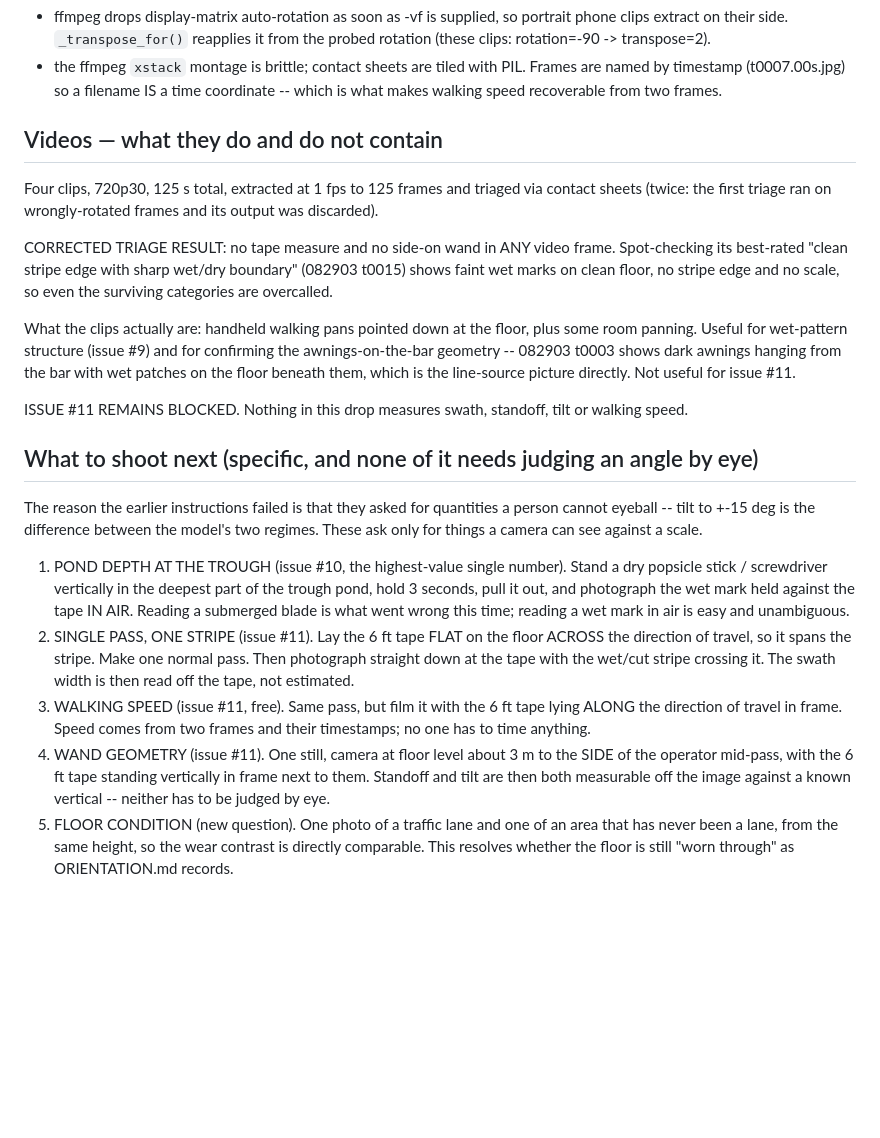
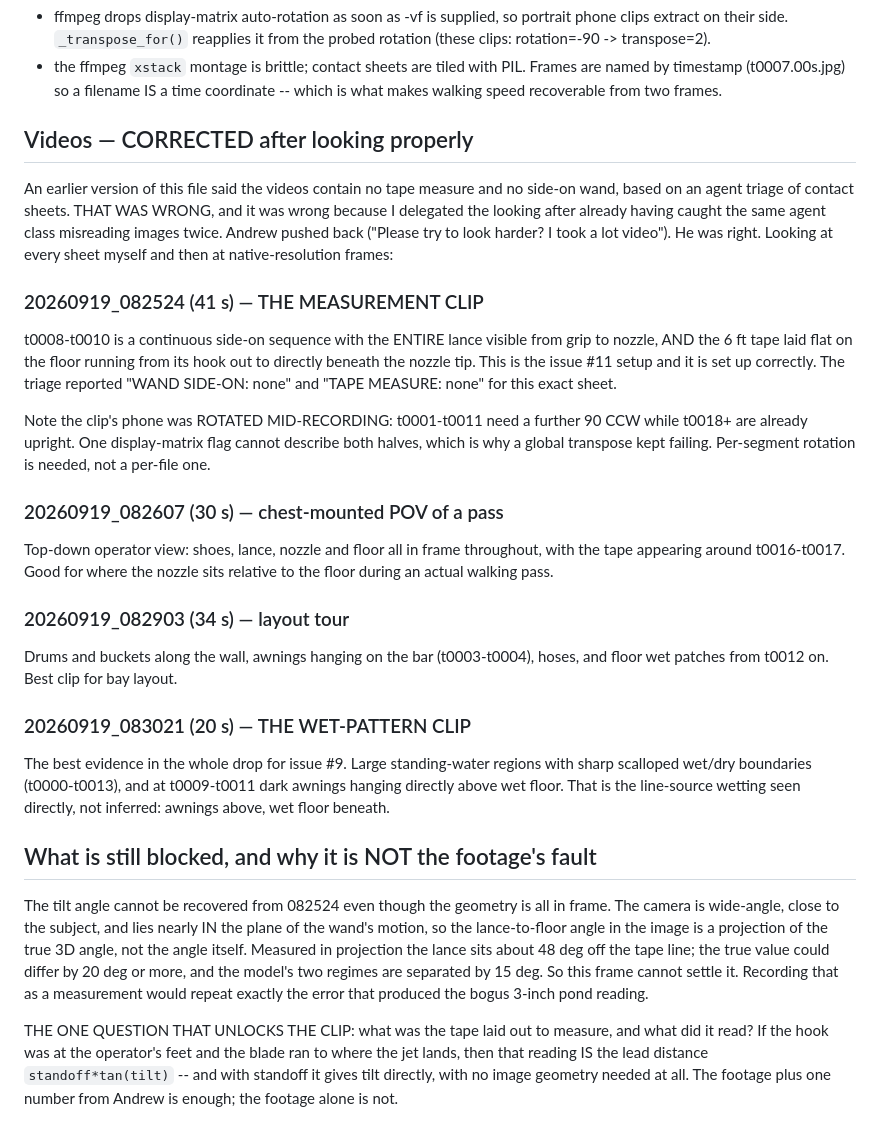
Before and after one commit to andrewimpellitteri/floor-cleaner-agent, a Markdown page: results/photo_pass_1.md, the part around the change. GitHub-like rendering; blank space fills up the shorter version.

Commit message:
Correct the video findings: the footage IS good, my triage-based report was wrong
I previously recorded that the videos contain no tape measure and no side-on
wand. That is wrong. I had delegated the looking to an agent I had already
caught misreading images twice, and then repeated its conclusion. Andrew
pushed back; he was right.

082524 t0008-t0010 has the full lance side-on AND the 6ft tape laid flat on the
floor running to directly beneath the nozzle -- the issue #11 setup, correctly
staged. 083021 is the best wet-pattern evidence in the drop: sharp wet/dry
boundaries plus awnings hanging directly above wet floor, which is the line
source seen rather than inferred.

Tilt still cannot be recovered, but for a camera-geometry reason, not a
footage reason: the lens is wide, close, and nearly in the plane of motion, so
the ~48deg lance-to-tape angle is a projection and the regimes differ by 15deg.
One number from Andrew -- what the tape was measuring and its reading -- turns
the existing clip into a tilt measurement with no image geometry at all.

Also records that 082524 was shot with the phone rotated mid-clip, so the file
needs per-segment rotation rather than the single display-matrix flag.

Co-Authored-By: Claude Opus 5 <noreply@anthropic.com>

```diff
--- a/results/photo_pass_1.md
+++ b/results/photo_pass_1.md
@@ -168,49 +168,56 @@ found and fixed against these clips:
 Frames are named by timestamp (t0007.00s.jpg) so a filename IS a time
 coordinate -- which is what makes walking speed recoverable from two frames.
 
-## Videos — what they do and do not contain
+## Videos — CORRECTED after looking properly
 
-Four clips, 720p30, 125 s total, extracted at 1 fps to 125 frames and triaged
-via contact sheets (twice: the first triage ran on wrongly-rotated frames and
-its output was discarded).
+An earlier version of this file said the videos contain no tape measure and no
+side-on wand, based on an agent triage of contact sheets. THAT WAS WRONG, and
+it was wrong because I delegated the looking after already having caught the
+same agent class misreading images twice. Andrew pushed back ("Please try to
+look harder? I took a lot video"). He was right. Looking at every sheet myself
+and then at native-resolution frames:
 
-CORRECTED TRIAGE RESULT: no tape measure and no side-on wand in ANY video
-frame. Spot-checking its best-rated "clean stripe edge with sharp wet/dry
-boundary" (082903 t0015) shows faint wet marks on clean floor, no stripe edge
-and no scale, so even the surviving categories are overcalled.
+### 20260919_082524 (41 s) — THE MEASUREMENT CLIP
+t0008-t0010 is a continuous side-on sequence with the ENTIRE lance visible from
+grip to nozzle, AND the 6 ft tape laid flat on the floor running from its hook
+out to directly beneath the nozzle tip. This is the issue #11 setup and it is
+set up correctly. The triage reported "WAND SIDE-ON: none" and "TAPE MEASURE:
+none" for this exact sheet.
 
-What the clips actually are: handheld walking pans pointed down at the floor,
-plus some room panning. Useful for wet-pattern structure (issue #9) and for
-confirming the awnings-on-the-bar geometry -- 082903 t0003 shows dark awnings
-hanging from the bar with wet patches on the floor beneath them, which is the
-line-source picture directly. Not useful for issue #11.
+Note the clip's phone was ROTATED MID-RECORDING: t0001-t0011 need a further 90
+CCW while t0018+ are already upright. One display-matrix flag cannot describe
+both halves, which is why a global transpose kept failing. Per-segment rotation
+is needed, not a per-file one.
 
-ISSUE #11 REMAINS BLOCKED. Nothing in this drop measures swath, standoff, tilt
-or walking speed.
+### 20260919_082607 (30 s) — chest-mounted POV of a pass
+Top-down operator view: shoes, lance, nozzle and floor all in frame throughout,
+with the tape appearing around t0016-t0017. Good for where the nozzle sits
+relative to the floor during an actual walking pass.
 
-## What to shoot next (specific, and none of it needs judging an angle by eye)
+### 20260919_082903 (34 s) — layout tour
+Drums and buckets along the wall, awnings hanging on the bar (t0003-t0004),
+hoses, and floor wet patches from t0012 on. Best clip for bay layout.
 
-The reason the earlier instructions failed is that they asked for quantities a
-person cannot eyeball -- tilt to +-15 deg is the difference between the model's
-two regimes. These ask only for things a camera can see against a scale.
+### 20260919_083021 (20 s) — THE WET-PATTERN CLIP
+The best evidence in the whole drop for issue #9. Large standing-water regions
+with sharp scalloped wet/dry boundaries (t0000-t0013), and at t0009-t0011 dark
+awnings hanging directly above wet floor. That is the line-source wetting seen
+directly, not inferred: awnings above, wet floor beneath.
 
-1. POND DEPTH AT THE TROUGH (issue #10, the highest-value single number).
-   Stand a dry popsicle stick / screwdriver vertically in the deepest part of
-   the trough pond, hold 3 seconds, pull it out, and photograph the wet mark
-   held against the tape IN AIR. Reading a submerged blade is what went wrong
-   this time; reading a wet mark in air is easy and unambiguous.
-2. SINGLE PASS, ONE STRIPE (issue #11). Lay the 6 ft tape FLAT on the floor
-   ACROSS the direction of travel, so it spans the stripe. Make one normal
-   pass. Then photograph straight down at the tape with the wet/cut stripe
-   crossing it. The swath width is then read off the tape, not estimated.
-3. WALKING SPEED (issue #11, free). Same pass, but film it with the 6 ft tape
-   lying ALONG the direction of travel in frame. Speed comes from two frames
-   and their timestamps; no one has to time anything.
-4. WAND GEOMETRY (issue #11). One still, camera at floor level about 3 m to the
-   SIDE of the operator mid-pass, with the 6 ft tape standing vertically in
-   frame next to them. Standoff and tilt are then both measurable off the image
-   against a known vertical -- neither has to be judged by eye.
-5. FLOOR CONDITION (new question). One photo of a traffic lane and one of an
-   area that has never been a lane, from the same height, so the wear contrast
-   is directly comparable. This resolves whether the floor is still "worn
-   through" as ORIENTATION.md records.
+## What is still blocked, and why it is NOT the footage's fault
+
+The tilt angle cannot be recovered from 082524 even though the geometry is all
+in frame. The camera is wide-angle, close to the subject, and lies nearly IN
+the plane of the wand's motion, so the lance-to-floor angle in the image is a
+projection of the true 3D angle, not the angle itself. Measured in projection
+the lance sits about 48 deg off the tape line; the true value could differ by
+20 deg or more, and the model's two regimes are separated by 15 deg. So this
+frame cannot settle it. Recording that as a measurement would repeat exactly
+the error that produced the bogus 3-inch pond reading.
+
+THE ONE QUESTION THAT UNLOCKS THE CLIP: what was the tape laid out to measure,
+and what did it read? If the hook was at the operator's feet and the blade ran
+to where the jet lands, then that reading IS the lead distance
+`standoff*tan(tilt)` -- and with standoff it gives tilt directly, with no
+image geometry needed at all. The footage plus one number from Andrew is
+enough; the footage alone is not.
```
